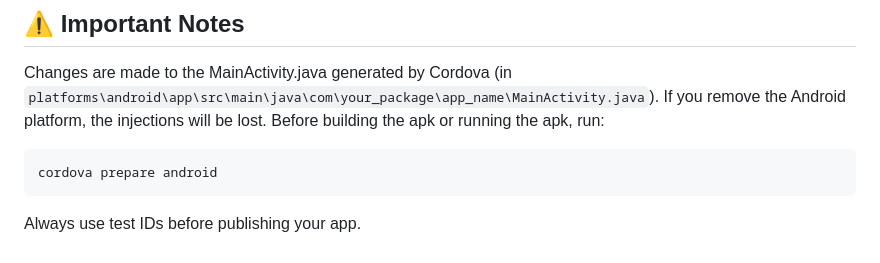
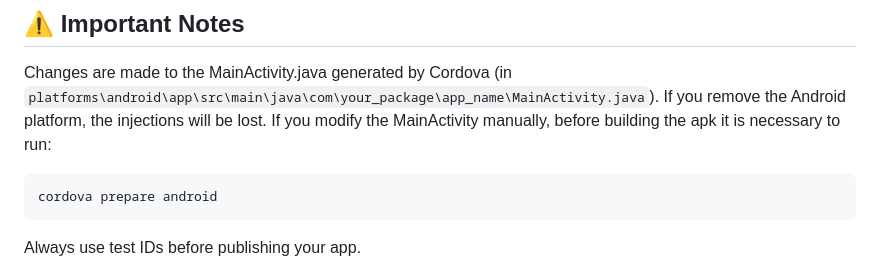
Before and after one commit to ON00dev/admob-native-java-help, a Markdown page: README.md, the part around the change. GitHub-like rendering.

Commit message:
a little bit adjust

````diff
--- a/README.md
+++ b/README.md
@@ -77,7 +77,7 @@ cordova run android
 
 ## ⚠️ Important Notes
 Changes are made to the MainActivity.java generated by Cordova (in `platforms\android\app\src\main\java\com\your_package\app_name\MainActivity.java`). If you remove the Android platform, the injections will be lost.
-Before building the apk or running the apk, run:
+If you modify the MainActivity manually, before building the apk it is necessary to run:
 ```bash
 cordova prepare android
 ```
````
